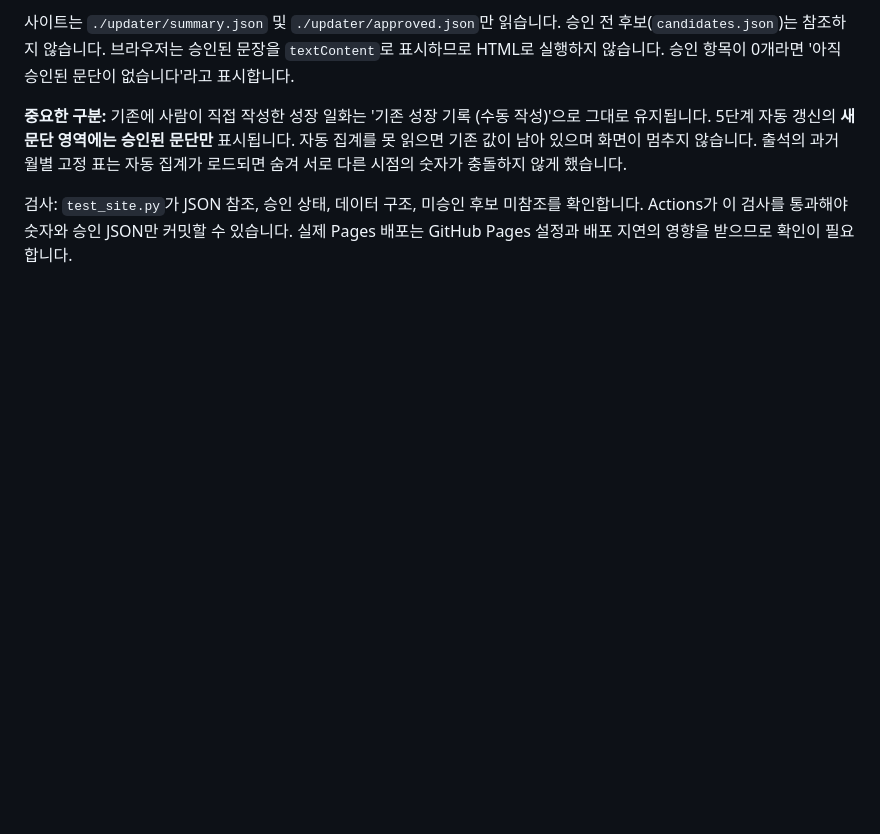
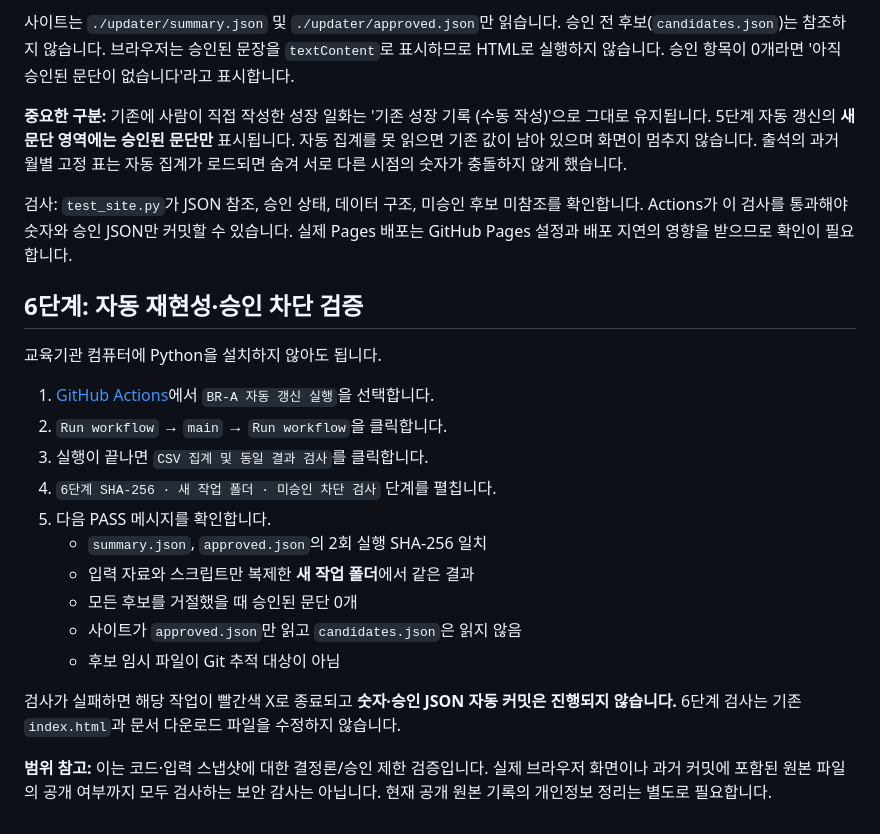
Before and after one commit to hwangyunjeong72/Last_Task, a Markdown page: updater/README.md, the part around the change. Rendered like a GitHub page; blank space fills up the shorter version.

Commit message:
Explain stage 6 repeatability tests and GitHub Actions verification

```diff
--- a/updater/README.md
+++ b/updater/README.md
@@ -141,3 +141,23 @@ date,ability,action,decision
 **중요한 구분:** 기존에 사람이 직접 작성한 성장 일화는 '기존 성장 기록 (수동 작성)'으로 그대로 유지됩니다. 5단계 자동 갱신의 **새 문단 영역에는 승인된 문단만** 표시됩니다. 자동 집계를 못 읽으면 기존 값이 남아 있으며 화면이 멈추지 않습니다. 출석의 과거 월별 고정 표는 자동 집계가 로드되면 숨겨 서로 다른 시점의 숫자가 충돌하지 않게 했습니다.
 
 검사: `test_site.py`가 JSON 참조, 승인 상태, 데이터 구조, 미승인 후보 미참조를 확인합니다. Actions가 이 검사를 통과해야 숫자와 승인 JSON만 커밋할 수 있습니다. 실제 Pages 배포는 GitHub Pages 설정과 배포 지연의 영향을 받으므로 확인이 필요합니다.
+
+
+## 6단계: 자동 재현성·승인 차단 검증
+
+교육기관 컴퓨터에 Python을 설치하지 않아도 됩니다.
+
+1. [GitHub Actions](https://github.com/hwangyunjeong72/Last_Task/actions)에서 `BR-A 자동 갱신 실행`을 선택합니다.
+2. `Run workflow` → `main` → `Run workflow`을 클릭합니다.
+3. 실행이 끝나면 `CSV 집계 및 동일 결과 검사`를 클릭합니다.
+4. `6단계 SHA-256 · 새 작업 폴더 · 미승인 차단 검사` 단계를 펼칩니다.
+5. 다음 PASS 메시지를 확인합니다.
+   - `summary.json`, `approved.json`의 2회 실행 SHA-256 일치
+   - 입력 자료와 스크립트만 복제한 **새 작업 폴더**에서 같은 결과
+   - 모든 후보를 거절했을 때 승인된 문단 0개
+   - 사이트가 `approved.json`만 읽고 `candidates.json`은 읽지 않음
+   - 후보 임시 파일이 Git 추적 대상이 아님
+
+검사가 실패하면 해당 작업이 빨간색 X로 종료되고 **숫자·승인 JSON 자동 커밋은 진행되지 않습니다.** 6단계 검사는 기존 `index.html`과 문서 다운로드 파일을 수정하지 않습니다.
+
+**범위 참고:** 이는 코드·입력 스냅샷에 대한 결정론/승인 제한 검증입니다. 실제 브라우저 화면이나 과거 커밋에 포함된 원본 파일의 공개 여부까지 모두 검사하는 보안 감사는 아닙니다. 현재 공개 원본 기록의 개인정보 정리는 별도로 필요합니다.
```
